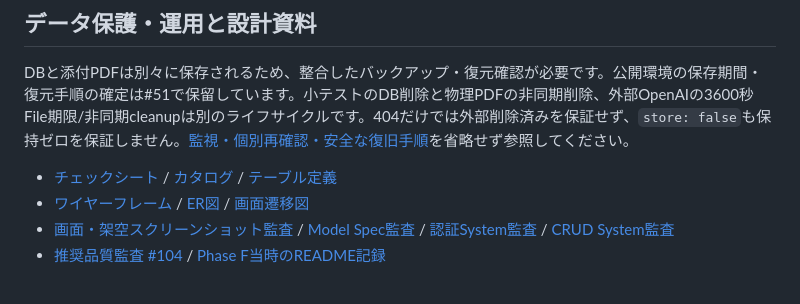
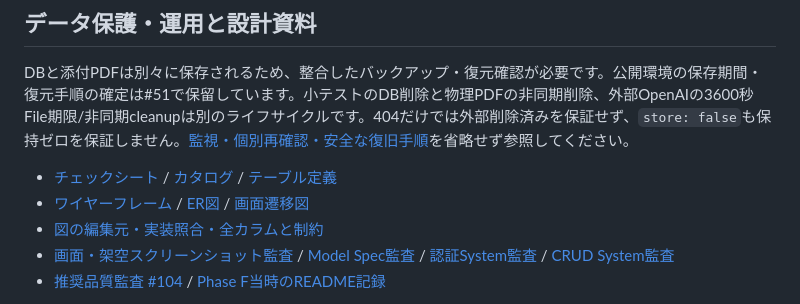
Before and after one commit to arduino0420/quickflow, a Markdown page: README.md, the part around the change. Drawn GitHub-style.

```diff
--- a/README.md
+++ b/README.md
@@ -115,6 +115,7 @@ DBと添付PDFは別々に保存されるため、整合したバックアップ
 
 - [チェックシート](https://docs.google.com/spreadsheets/d/1G-4Q3SS79nOKc3IJGaaYNftkwM0XktCnIgPAiMZ-1ug/edit#gid=1475280975) / [カタログ](https://docs.google.com/spreadsheets/d/1G-4Q3SS79nOKc3IJGaaYNftkwM0XktCnIgPAiMZ-1ug/edit#gid=0) / [テーブル定義](https://docs.google.com/spreadsheets/d/1G-4Q3SS79nOKc3IJGaaYNftkwM0XktCnIgPAiMZ-1ug/edit#gid=524149616)
 - [ワイヤーフレーム](https://whimsical.com/Lj1FAP2VsasTMNMjFAfDb4) / [ER図](docs/er_diagram.png) / [画面遷移図](docs/screen_transition.png)
+- [図の編集元・実装照合・全カラムと制約](docs/design/README.md)
 - [画面・架空スクリーンショット監査](docs/implementation/issue95_screen_audit.md) / [Model Spec監査](docs/implementation/issue98_model_spec_audit.md) / [認証System監査](docs/implementation/issue96_authentication_system_audit.md) / [CRUD System監査](docs/implementation/issue97_crud_system_audit.md)
 - [推奨品質監査 #104](docs/implementation/issue104_quality_audit.md) / [Phase F当時のREADME記録](docs/implementation/readme_history.md)
 
```
Also changed, not shown: docs/design/README.md (added, +63 -0 lines), docs/design/schema_reference.md (added, +283 -0 lines), docs/er_diagram.png, docs/screen_transition.png, 6 other files.
